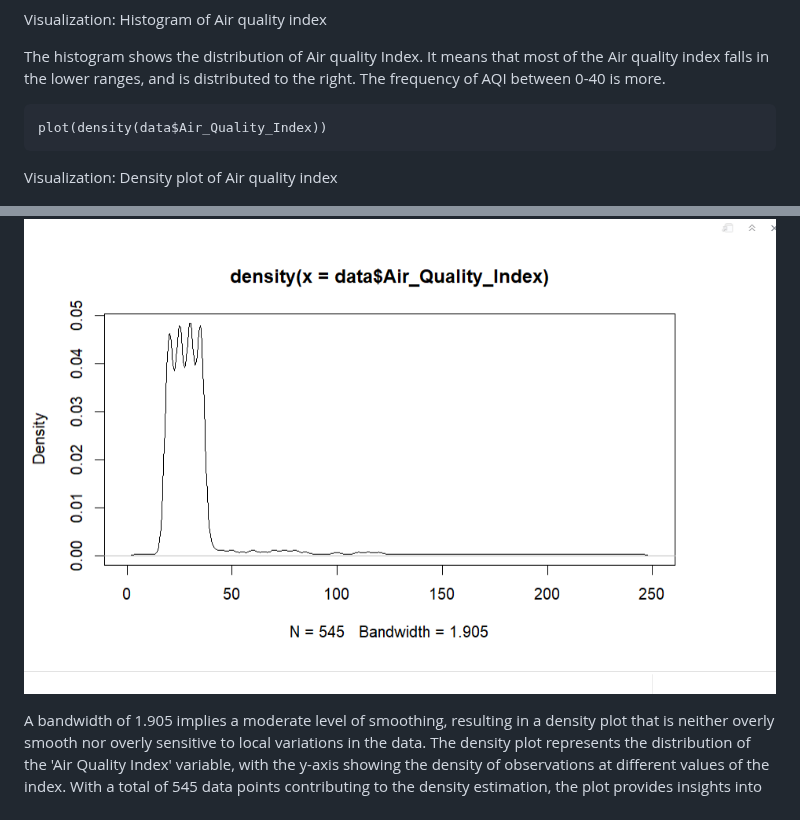
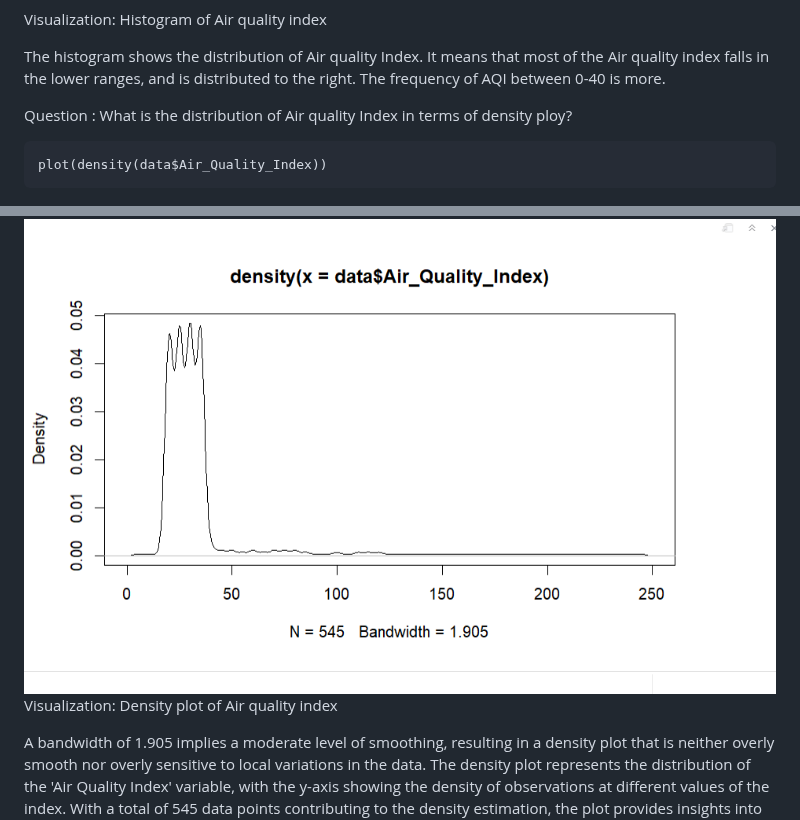
Before and after one commit to ds2134/MVA_Assignment, a Markdown page: README.md, 2 parts joined by grey strips. Rendered like a GitHub page.

````diff
--- a/README.md
+++ b/README.md
@@ -178,12 +178,15 @@ Visualization: Histogram of Air quality index
 The histogram shows the distribution of Air quality Index. It means that most of the Air quality
 index falls in the lower ranges, and is distributed to the right. The frequency of AQI between 0-40 is more.
 
+
+Question :  What is the distribution of Air quality Index in terms of density ploy?
 ```{r}
 plot(density(data$Air_Quality_Index))
 ```
-Visualization: Density plot of Air quality index
+
 
 ![](plots1/Denplot.png)<!-- -->
+Visualization: Density plot of Air quality index
 
 A bandwidth of 1.905 implies a moderate level of smoothing, resulting in a density plot
 that is neither overly smooth nor overly sensitive to local variations in the data.
````
